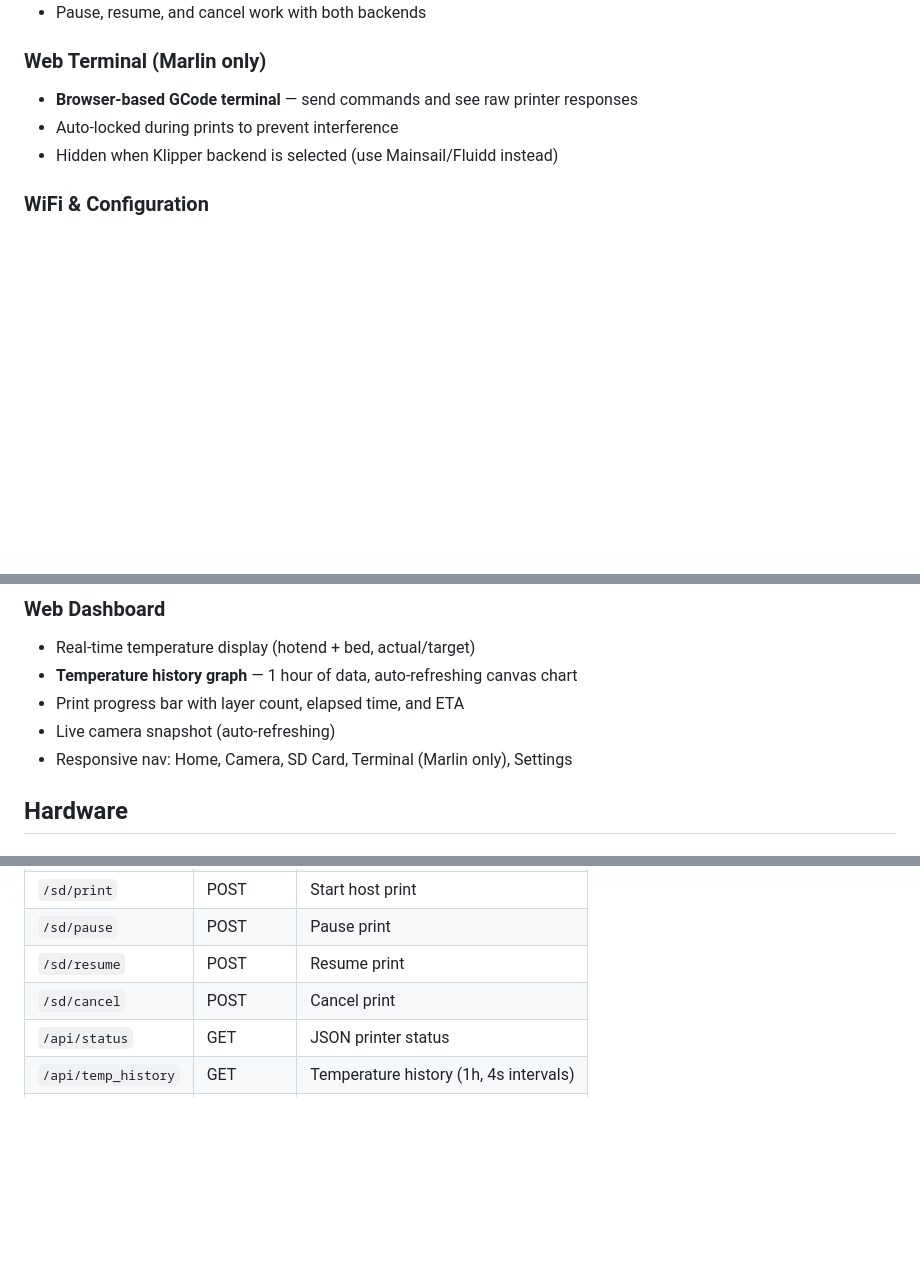
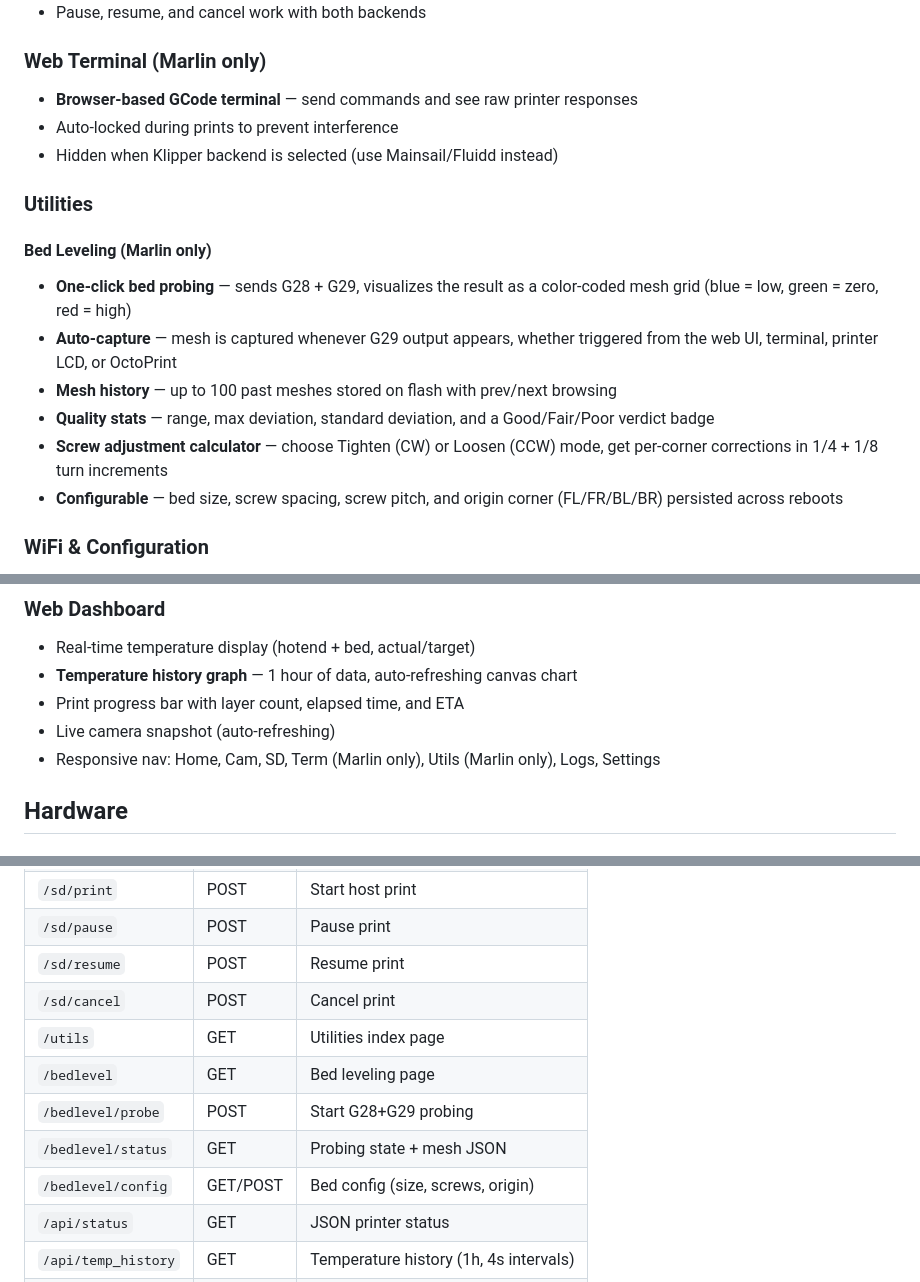
Before and after one commit to sergeyksv/esp32fdm, a Markdown page: README.md, 3 parts joined by grey strips. Rendered like a GitHub page; blank space fills up the shorter version.

Commit message:
Update README with bed leveling feature documentation
Add Utilities section with bed leveling description, update project
structure, HTTP API table, and nav bar labels.

Co-Authored-By: Claude Opus 4.6 (1M context) <noreply@anthropic.com>

```diff
--- a/README.md
+++ b/README.md
@@ -77,6 +77,16 @@ Requires Chrome or Edge (Web Serial API). Connect the board via the **right USB-
 - Auto-locked during prints to prevent interference
 - Hidden when Klipper backend is selected (use Mainsail/Fluidd instead)
 
+### Utilities
+
+#### Bed Leveling (Marlin only)
+- **One-click bed probing** — sends G28 + G29, visualizes the result as a color-coded mesh grid (blue = low, green = zero, red = high)
+- **Auto-capture** — mesh is captured whenever G29 output appears, whether triggered from the web UI, terminal, printer LCD, or OctoPrint
+- **Mesh history** — up to 100 past meshes stored on flash with prev/next browsing
+- **Quality stats** — range, max deviation, standard deviation, and a Good/Fair/Poor verdict badge
+- **Screw adjustment calculator** — choose Tighten (CW) or Loosen (CCW) mode, get per-corner corrections in 1/4 + 1/8 turn increments
+- **Configurable** — bed size, screw spacing, screw pitch, and origin corner (FL/FR/BL/BR) persisted across reboots
+
 ### WiFi & Configuration
 - **Auto AP fallback** — if WiFi credentials are missing or connection fails, the board creates its own access point (`ESP32FDM-XXXX`) with a captive portal for setup
 - All settings configurable via web UI — no reflashing needed
@@ -87,7 +97,7 @@ Requires Chrome or Edge (Web Serial API). Connect the board via the **right USB-
 - **Temperature history graph** — 1 hour of data, auto-refreshing canvas chart
 - Print progress bar with layer count, elapsed time, and ETA
 - Live camera snapshot (auto-refreshing)
-- Responsive nav: Home, Camera, SD Card, Terminal (Marlin only), Settings
+- Responsive nav: Home, Cam, SD, Term (Marlin only), Utils (Marlin only), Logs, Settings
 
 ## Hardware
 
@@ -195,6 +205,11 @@ For WebRTC streaming (optional), run the Janus proxy sidecar on a Linux machine
 | `/sd/pause` | POST | Pause print |
 | `/sd/resume` | POST | Resume print |
 | `/sd/cancel` | POST | Cancel print |
+| `/utils` | GET | Utilities index page |
+| `/bedlevel` | GET | Bed leveling page |
+| `/bedlevel/probe` | POST | Start G28+G29 probing |
+| `/bedlevel/status` | GET | Probing state + mesh JSON |
+| `/bedlevel/config` | GET/POST | Bed config (size, screws, origin) |
 | `/api/status` | GET | JSON printer status |
 | `/api/temp_history` | GET | Temperature history (1h, 4s intervals) |
 | `/settings` | GET | Settings page |
```
Also changed, not shown: other parts of README.md (+1 -0 lines).
